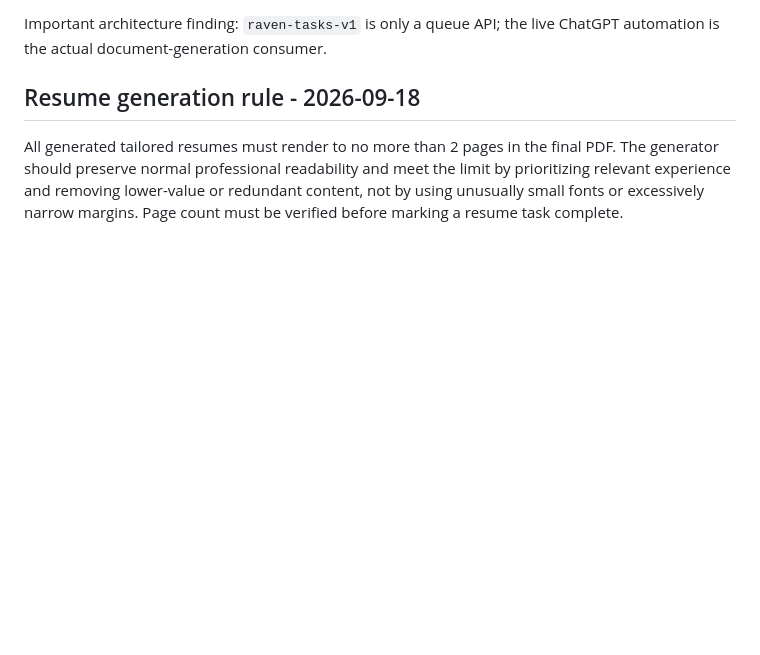
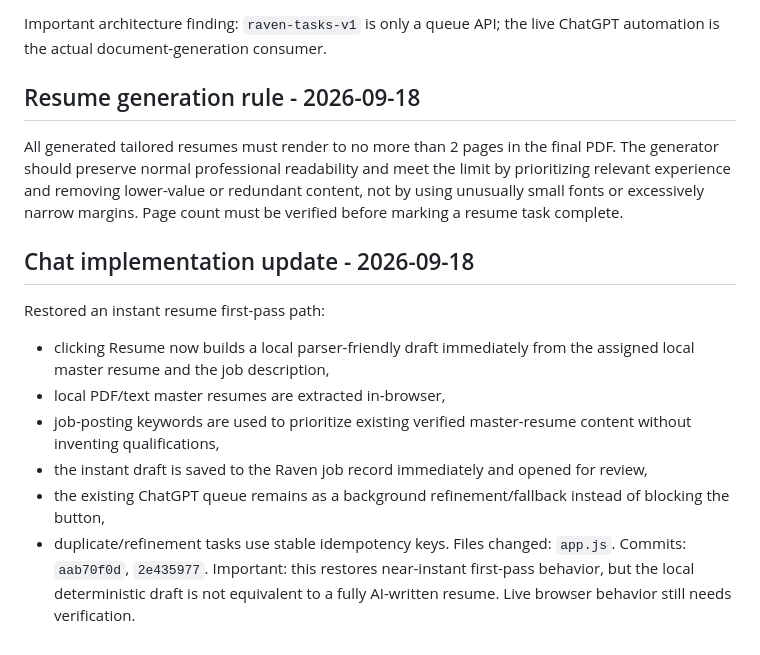
Before and after one commit to shipitmyguy-ux/raven, a Markdown page: WORK_HANDOFF.md, the part around the change. Drawn GitHub-style; blank space fills up the shorter version.

Commit message:
docs: record instant resume first-pass flow

```diff
--- a/WORK_HANDOFF.md
+++ b/WORK_HANDOFF.md
@@ -117,3 +117,16 @@ Important architecture finding: `raven-tasks-v1` is only a queue API; the live C
 
 ## Resume generation rule - 2026-09-18
 All generated tailored resumes must render to no more than 2 pages in the final PDF. The generator should preserve normal professional readability and meet the limit by prioritizing relevant experience and removing lower-value or redundant content, not by using unusually small fonts or excessively narrow margins. Page count must be verified before marking a resume task complete.
+
+
+## Chat implementation update - 2026-09-18
+Restored an instant resume first-pass path:
+- clicking Resume now builds a local parser-friendly draft immediately from the assigned local master resume and the job description,
+- local PDF/text master resumes are extracted in-browser,
+- job-posting keywords are used to prioritize existing verified master-resume content without inventing qualifications,
+- the instant draft is saved to the Raven job record immediately and opened for review,
+- the existing ChatGPT queue remains as a background refinement/fallback instead of blocking the button,
+- duplicate/refinement tasks use stable idempotency keys.
+Files changed: `app.js`.
+Commits: `aab70f0d`, `2e435977`.
+Important: this restores near-instant first-pass behavior, but the local deterministic draft is not equivalent to a fully AI-written resume. Live browser behavior still needs verification.
```
